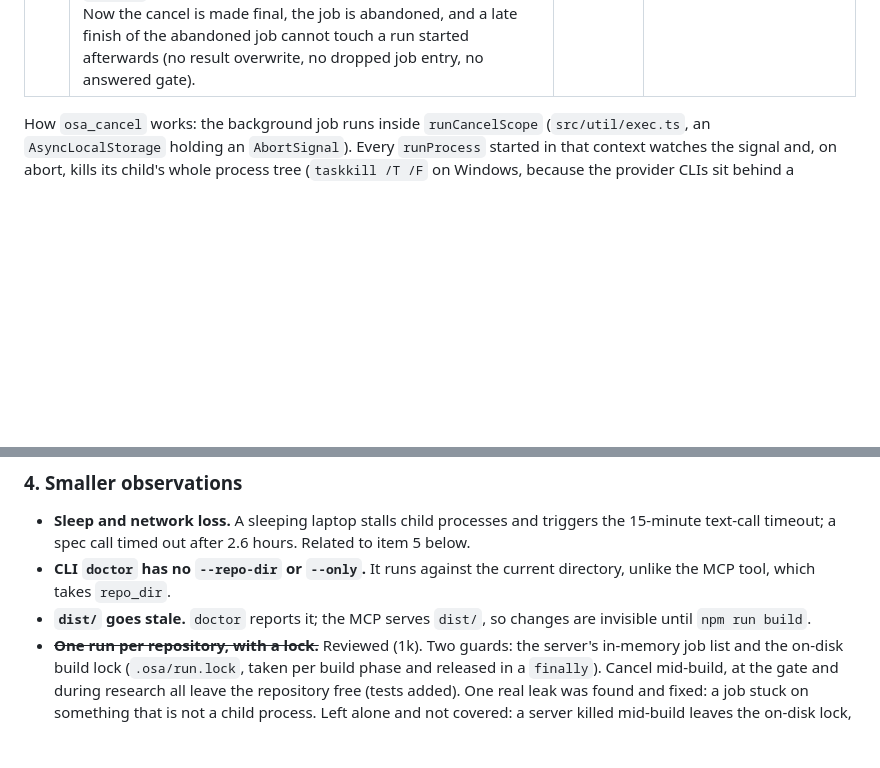
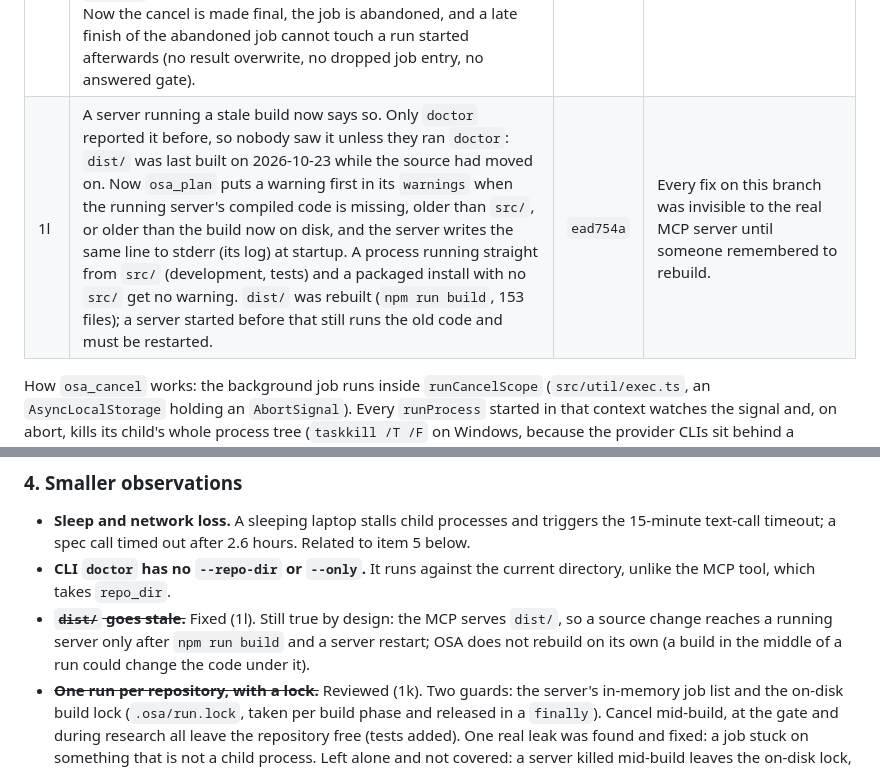
Before and after one commit to Kaide-LABS/osa, a Markdown page: docs/osa/IMPROVEMENTS.md, 2 parts joined by grey strips. GitHub-like rendering; blank space fills up the shorter version.

Commit message:
docs: improvements log -- stale dist warning done (1l)

```diff
--- a/docs/osa/IMPROVEMENTS.md
+++ b/docs/osa/IMPROVEMENTS.md
@@ -18,6 +18,7 @@ Branch: `fix/handoff-recovery` (from `origin/main`, v0.5.0). Pushed to origin; n
 | 1i | `osa_status` for a run lost before its build began (mid-research, spec or agents) and with its plan on file no longer says "start again with `osa_plan`". It says to call `osa_spec` again, with the exact `run_id` and `plan_sha256`, and that finished research is kept. A run whose build had begun, or with no saved plan, still gets "start again". | `07c8eb1` | `osa_spec` on the same run already carries it on (item 3), so the old advice made people throw away finished research. |
 | 1j | A run stopped with `osa_cancel` before its build began is no longer final: `osa_spec` with the same `run_id` and `plan_sha256` carries it on, keeping the research that finished (the cancel record is kept as `mcp-result.cancelled.json`). `osa_cancel` and `osa_status` tell the assistant the exact call. Still final: a discarded plan, a spec the person declined at the gate, a `cancel` decision on a cancelled run, and any run whose build had begun (`build_started`, `step14_done` or `application_check` in its events). | `ed71db0` | "Cancel the stuck spec call, then continue" was blocked ("already decided"), which is exactly the hung-call case. The new tests cancel a hung research call, carry the run on, and check the final cases stay refused. |
 | 1k | Cancel-and-lock review. Tests show a cancel in the middle of a build turn kills the agent, ends the run and releases the on-disk lock (a leaked lock would be held by the live server pid and never reclaimed), and that a cancel at the gate or during research leaves the repository free. Fixed a leak: if the job is stuck on something an abort cannot interrupt (a hung network request, not a child process), `osa_cancel` used to wait 15 s, say "cancelled", and leave the job on the table, so the run read as `running` and the repository stayed busy until a server restart. Now the cancel is made final, the job is abandoned, and a late finish of the abandoned job cannot touch a run started afterwards (no result overwrite, no dropped job entry, no answered gate). | `9583d63` | The only way out of that state was restarting the MCP server. |
+| 1l | A server running a stale build now says so. Only `doctor` reported it before, so nobody saw it unless they ran `doctor`: `dist/` was last built on 2026-10-23 while the source had moved on. Now `osa_plan` puts a warning first in its `warnings` when the running server's compiled code is missing, older than `src/`, or older than the build now on disk, and the server writes the same line to stderr (its log) at startup. A process running straight from `src/` (development, tests) and a packaged install with no `src/` get no warning. `dist/` was rebuilt (`npm run build`, 153 files); a server started before that still runs the old code and must be restarted. | `ead754a` | Every fix on this branch was invisible to the real MCP server until someone remembered to rebuild. |
 
 How `osa_cancel` works: the background job runs inside `runCancelScope` (`src/util/exec.ts`, an `AsyncLocalStorage` holding an `AbortSignal`). Every `runProcess` started in that context watches the signal and, on abort, kills its child's whole process tree (`taskkill /T /F` on Windows, because the provider CLIs sit behind a `cmd.exe` shim and `child.kill()` ends only the shim). A spawn attempted after the abort throws `RunCancelledError` (exit 25), so the pipeline unwinds at its next step. This needed no signal parameter threaded through the pipeline's call sites.
 
@@ -47,7 +48,7 @@ The other half of resume. A run lost **before** it reaches the approval gate (se
 ### 4. Smaller observations
 - **Sleep and network loss.** A sleeping laptop stalls child processes and triggers the 15-minute text-call timeout; a spec call timed out after 2.6 hours. Related to item 5 below.
 - **CLI `doctor` has no `--repo-dir` or `--only`.** It runs against the current directory, unlike the MCP tool, which takes `repo_dir`.
-- **`dist/` goes stale.** `doctor` reports it; the MCP serves `dist/`, so changes are invisible until `npm run build`.
+- ~~**`dist/` goes stale.**~~ Fixed (1l). Still true by design: the MCP serves `dist/`, so a source change reaches a running server only after `npm run build` and a server restart; OSA does not rebuild on its own (a build in the middle of a run could change the code under it).
 - ~~**One run per repository, with a lock.**~~ Reviewed (1k). Two guards: the server's in-memory job list and the on-disk build lock (`.osa/run.lock`, taken per build phase and released in a `finally`). Cancel mid-build, at the gate and during research all leave the repository free (tests added). One real leak was found and fixed: a job stuck on something that is not a child process. Left alone and not covered: a server killed mid-build leaves the on-disk lock, which the next run clears only if the recorded pid is dead on this host (existing tests in `src/util/lock.test.ts`); a recycled pid or a lock from another host still needs a manual delete, by design.
 
 ### 5. NEW: run on the cloud or locally (to be specced by OSA)
```
